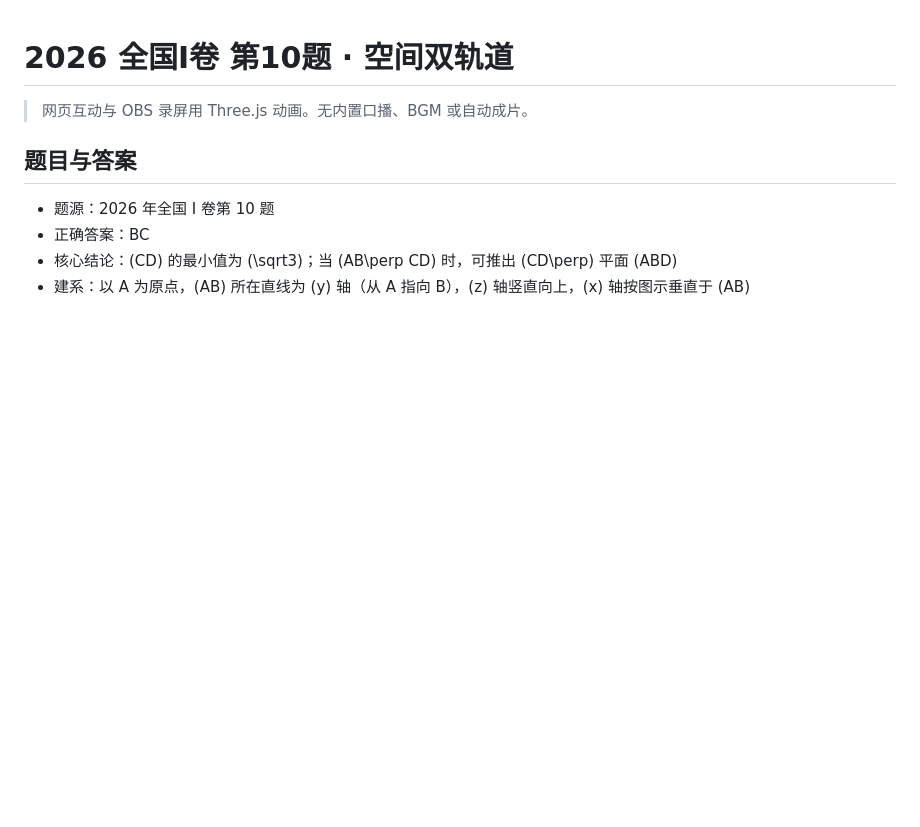
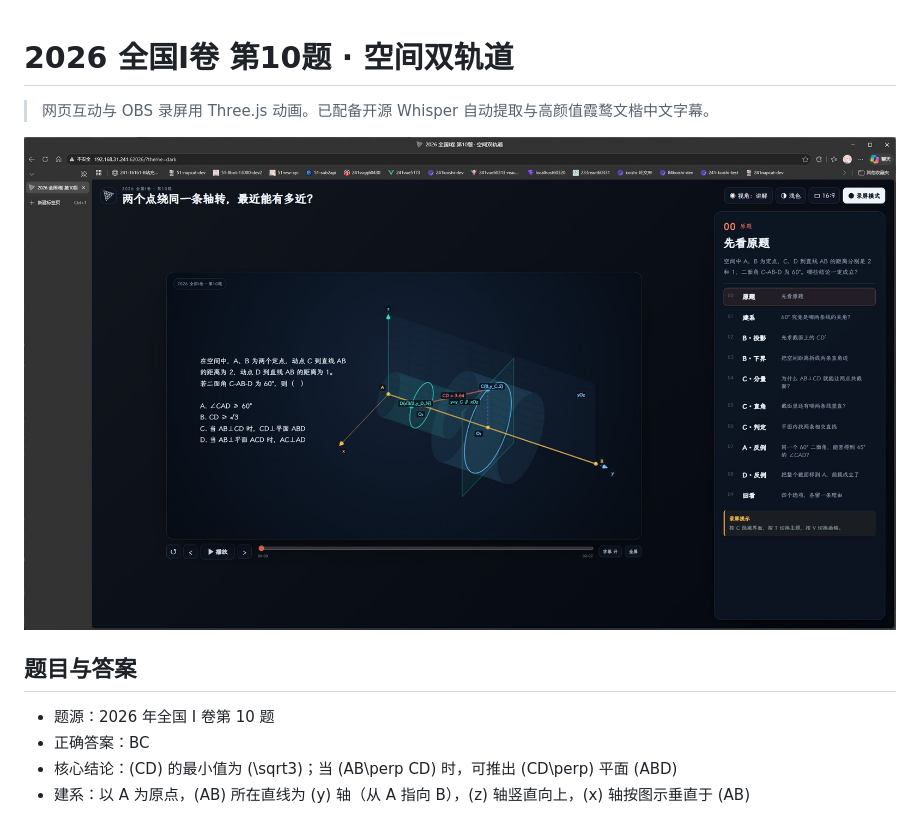
Before and after one commit to SomeVincentZyuMaths/2026_national_1_q10_dihedral_tracks, a Markdown page: README.md, the part around the change. Drawn GitHub-style; pictures changed too: preview/web-ui-overview.jpg (added); blank space fills up the shorter version.

Commit message:
docs: add web ui overview screenshot to readme and enforce markdown language stats
Co-authored-by: gemini-code-assist[bot] <176961590+gemini-code-assist[bot]@users.noreply.github.com>

```diff
--- a/README.md
+++ b/README.md
@@ -1,6 +1,8 @@
 # 2026 全国I卷 第10题 · 空间双轨道
 
-> 网页互动与 OBS 录屏用 Three.js 动画。无内置口播、BGM 或自动成片。
+> 网页互动与 OBS 录屏用 Three.js 动画。已配备开源 Whisper 自动提取与高颜值霞鹜文楷中文字幕。
+
+![网页交互与双轨道空间三维可视化界面](preview/web-ui-overview.jpg)
 
 ## 题目与答案
 
```
Also changed, not shown: 1 other file.
